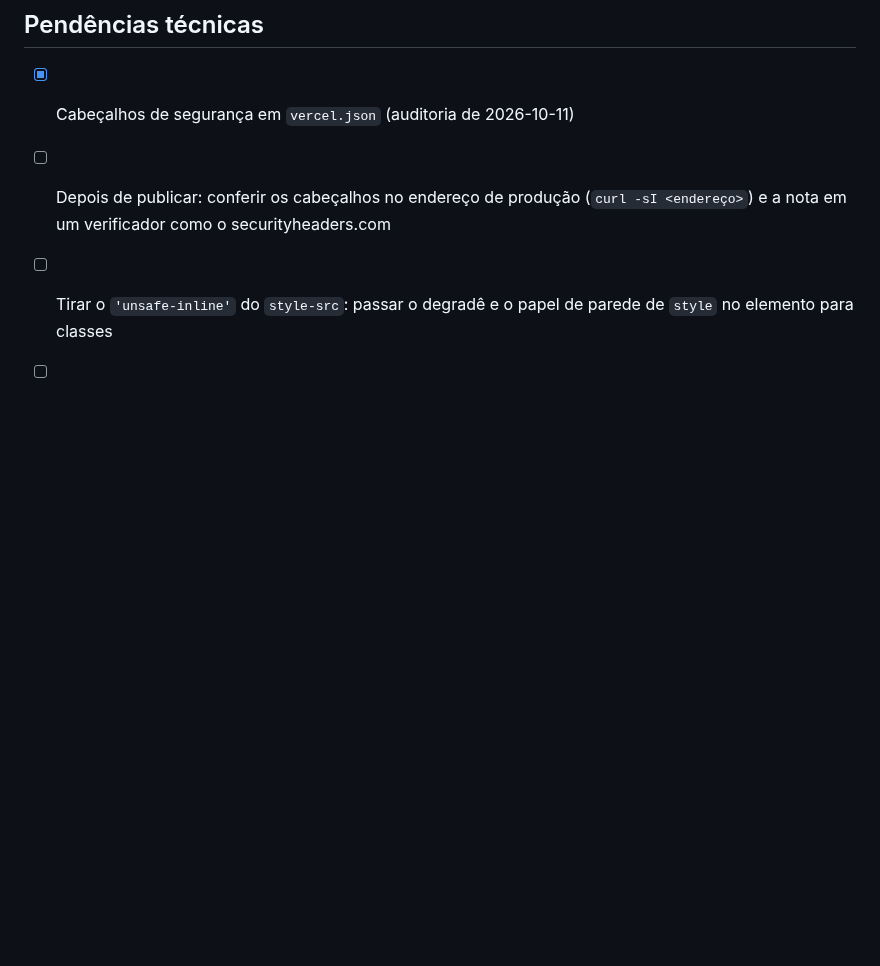
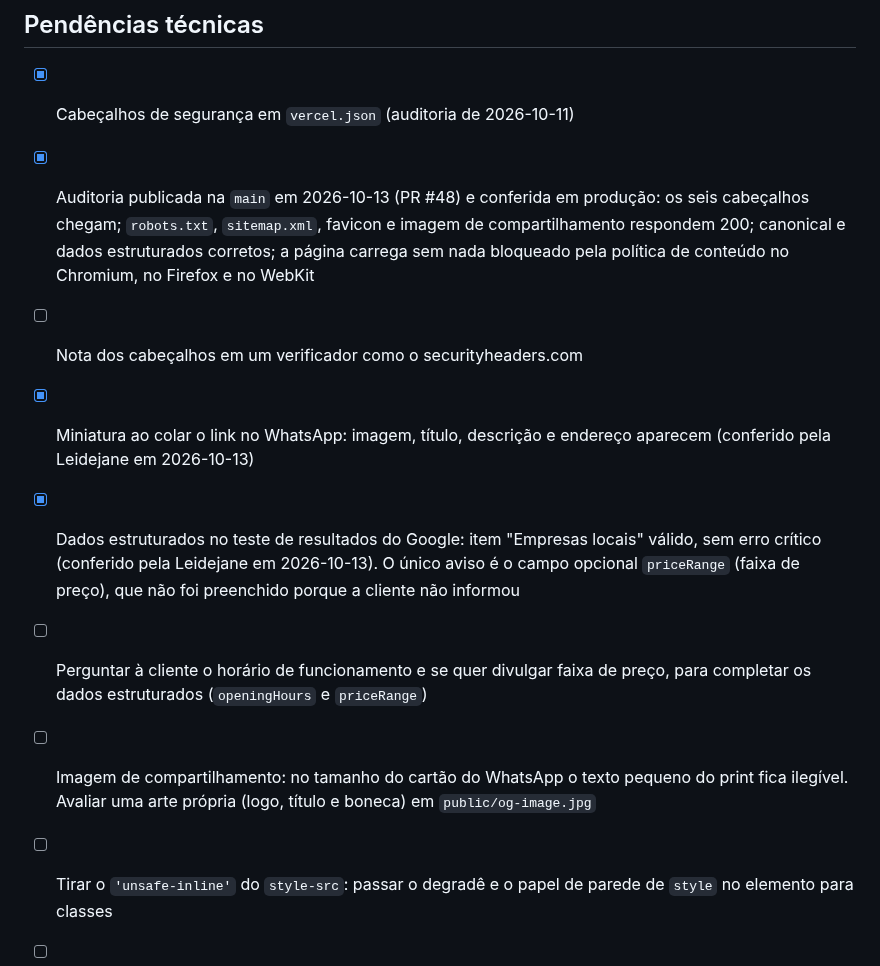
Before and after one commit to LeidejanedaRosa/landing-espaco-saude-bemestar, a Markdown page: docs/backlog.md, the part around the change. GitHub-like rendering; blank space fills up the shorter version.

Commit message:
docs: record the audit release check

```diff
--- a/docs/backlog.md
+++ b/docs/backlog.md
@@ -128,8 +128,20 @@ Relatório completo em [auditoria-2026-10.md](auditoria-2026-10.md). O que ficou
 ## Pendências técnicas
 
 - [x] Cabeçalhos de segurança em `vercel.json` (auditoria de 2026-10-11)
-- [ ] Depois de publicar: conferir os cabeçalhos no endereço de produção
-      (`curl -sI <endereço>`) e a nota em um verificador como o securityheaders.com
+- [x] Auditoria publicada na `main` em 2026-10-13 (PR #48) e conferida em produção: os seis
+      cabeçalhos chegam; `robots.txt`, `sitemap.xml`, favicon e imagem de compartilhamento
+      respondem 200; canonical e dados estruturados corretos; a página carrega sem nada
+      bloqueado pela política de conteúdo no Chromium, no Firefox e no WebKit
+- [ ] Nota dos cabeçalhos em um verificador como o securityheaders.com
+- [x] Miniatura ao colar o link no WhatsApp: imagem, título, descrição e endereço aparecem
+      (conferido pela Leidejane em 2026-10-13)
+- [x] Dados estruturados no teste de resultados do Google: item "Empresas locais" válido, sem
+      erro crítico (conferido pela Leidejane em 2026-10-13). O único aviso é o campo opcional
+      `priceRange` (faixa de preço), que não foi preenchido porque a cliente não informou
+- [ ] Perguntar à cliente o horário de funcionamento e se quer divulgar faixa de preço, para
+      completar os dados estruturados (`openingHours` e `priceRange`)
+- [ ] Imagem de compartilhamento: no tamanho do cartão do WhatsApp o texto pequeno do print
+      fica ilegível. Avaliar uma arte própria (logo, título e boneca) em `public/og-image.jpg`
 - [ ] Tirar o `'unsafe-inline'` do `style-src`: passar o degradê e o papel de parede de
       `style` no elemento para classes
 - [ ] Cache longo para `/assets/*` (os nomes já têm hash): hoje a Vercel revalida a cada visita
```
